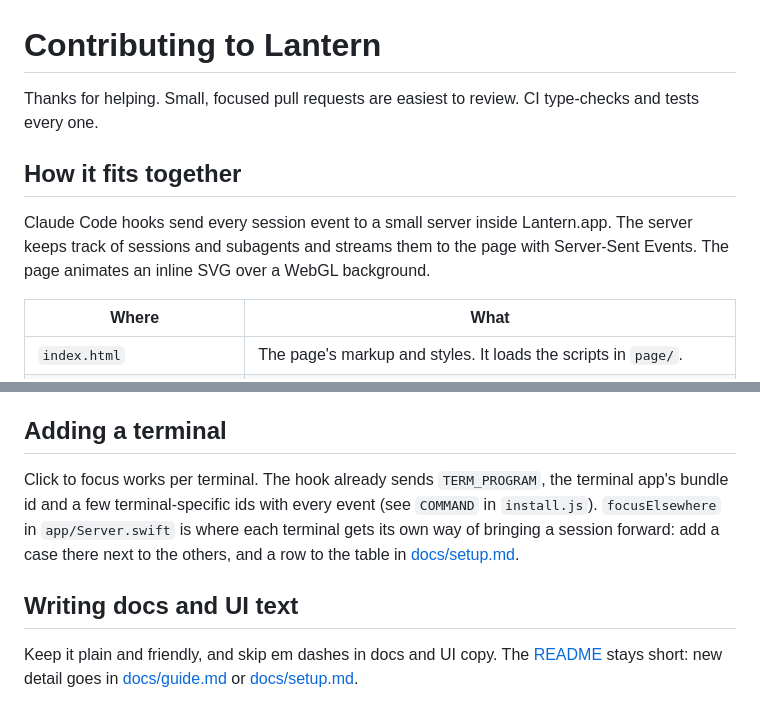
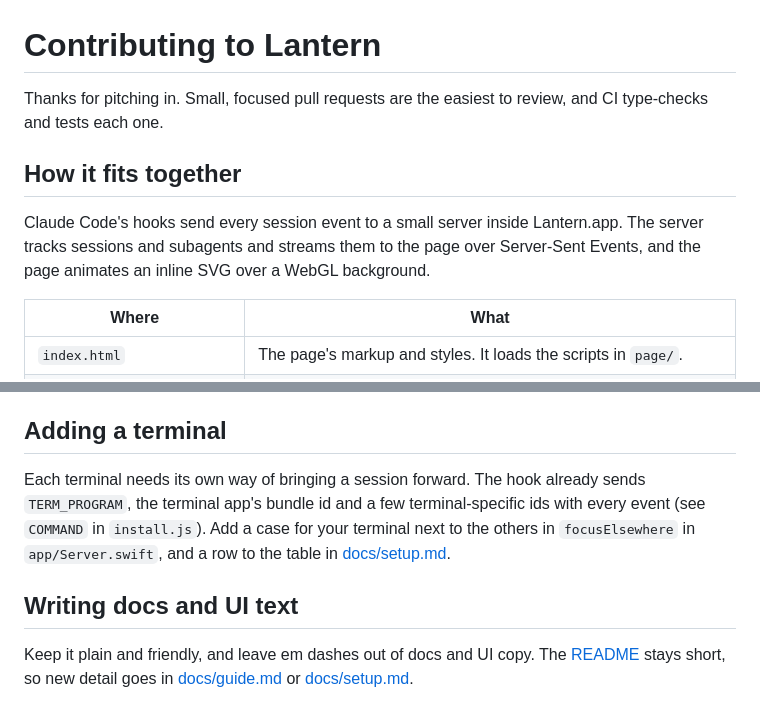
Before and after one commit to DaceExMachina/lantern, a Markdown page: CONTRIBUTING.md, 2 parts joined by grey strips. Rendered like a GitHub page.

```diff
--- a/CONTRIBUTING.md
+++ b/CONTRIBUTING.md
@@ -1,10 +1,10 @@
 # Contributing to Lantern
 
-Thanks for helping. Small, focused pull requests are easiest to review. CI type-checks and tests every one.
+Thanks for pitching in. Small, focused pull requests are the easiest to review, and CI type-checks and tests each one.
 
 ## How it fits together
 
-Claude Code hooks send every session event to a small server inside Lantern.app. The server keeps track of sessions and subagents and streams them to the page with Server-Sent Events. The page animates an inline SVG over a WebGL background.
+Claude Code's hooks send every session event to a small server inside Lantern.app. The server tracks sessions and subagents and streams them to the page over Server-Sent Events, and the page animates an inline SVG over a WebGL background.
 
 | Where | What |
 |---|---|
@@ -76,8 +79,8 @@ CI ([`.github/workflows/check.yml`](.github/workflows/check.yml)) runs the type
 
 ## Adding a terminal
 
-Click to focus works per terminal. The hook already sends `TERM_PROGRAM`, the terminal app's bundle id and a few terminal-specific ids with every event (see `COMMAND` in `install.js`). `focusElsewhere` in `app/Server.swift` is where each terminal gets its own way of bringing a session forward: add a case there next to the others, and a row to the table in [docs/setup.md](docs/setup.md#terminals-and-click-to-focus).
+Each terminal needs its own way of bringing a session forward. The hook already sends `TERM_PROGRAM`, the terminal app's bundle id and a few terminal-specific ids with every event (see `COMMAND` in `install.js`). Add a case for your terminal next to the others in `focusElsewhere` in `app/Server.swift`, and a row to the table in [docs/setup.md](docs/setup.md#terminals-and-click-to-focus).
 
 ## Writing docs and UI text
 
-Keep it plain and friendly, and skip em dashes in docs and UI copy. The [README](README.md) stays short: new detail goes in [docs/guide.md](docs/guide.md) or [docs/setup.md](docs/setup.md).
+Keep it plain and friendly, and leave em dashes out of docs and UI copy. The [README](README.md) stays short, so new detail goes in [docs/guide.md](docs/guide.md) or [docs/setup.md](docs/setup.md).
```
Also changed, not shown: other parts of CONTRIBUTING.md (+15 -12 lines).
